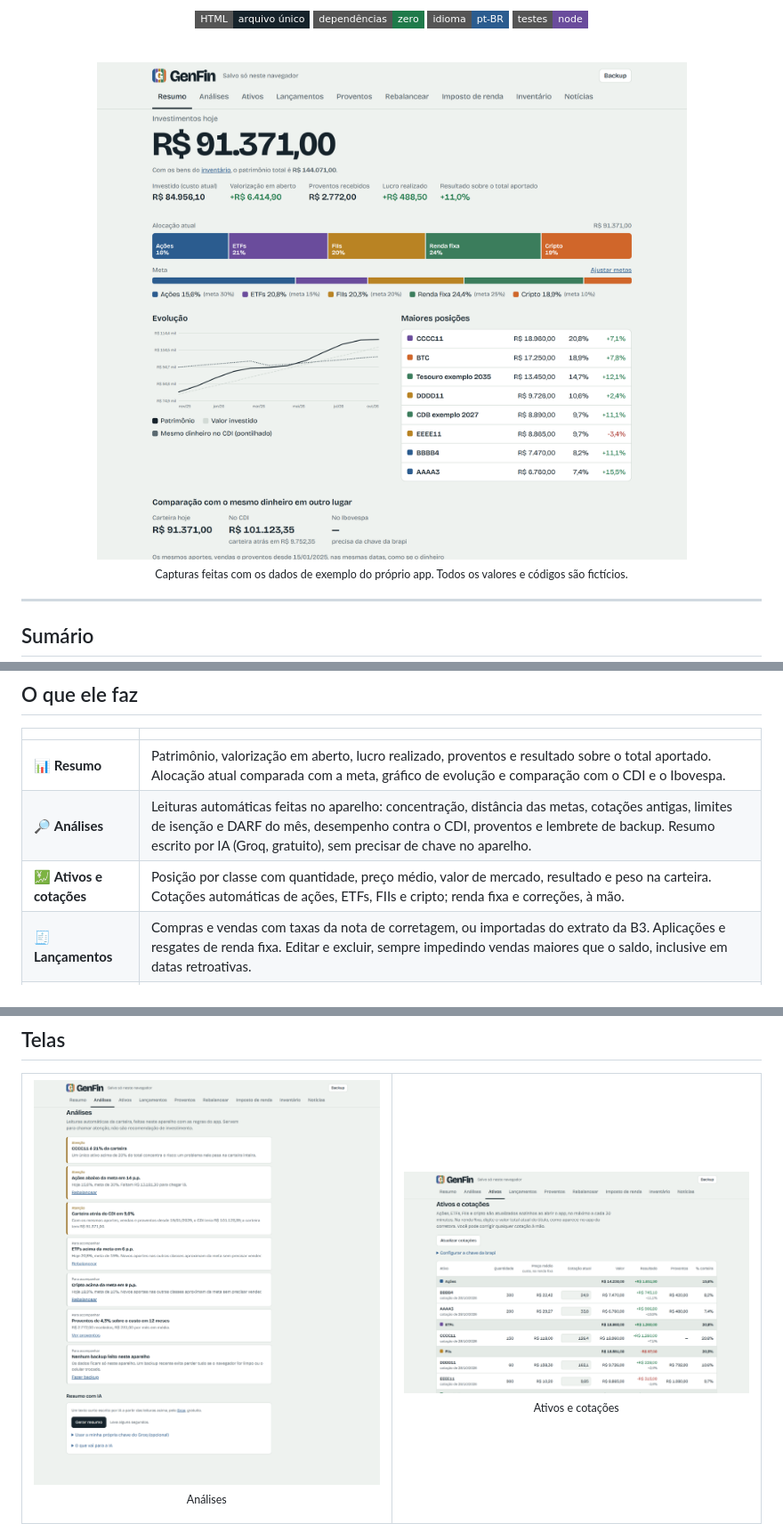
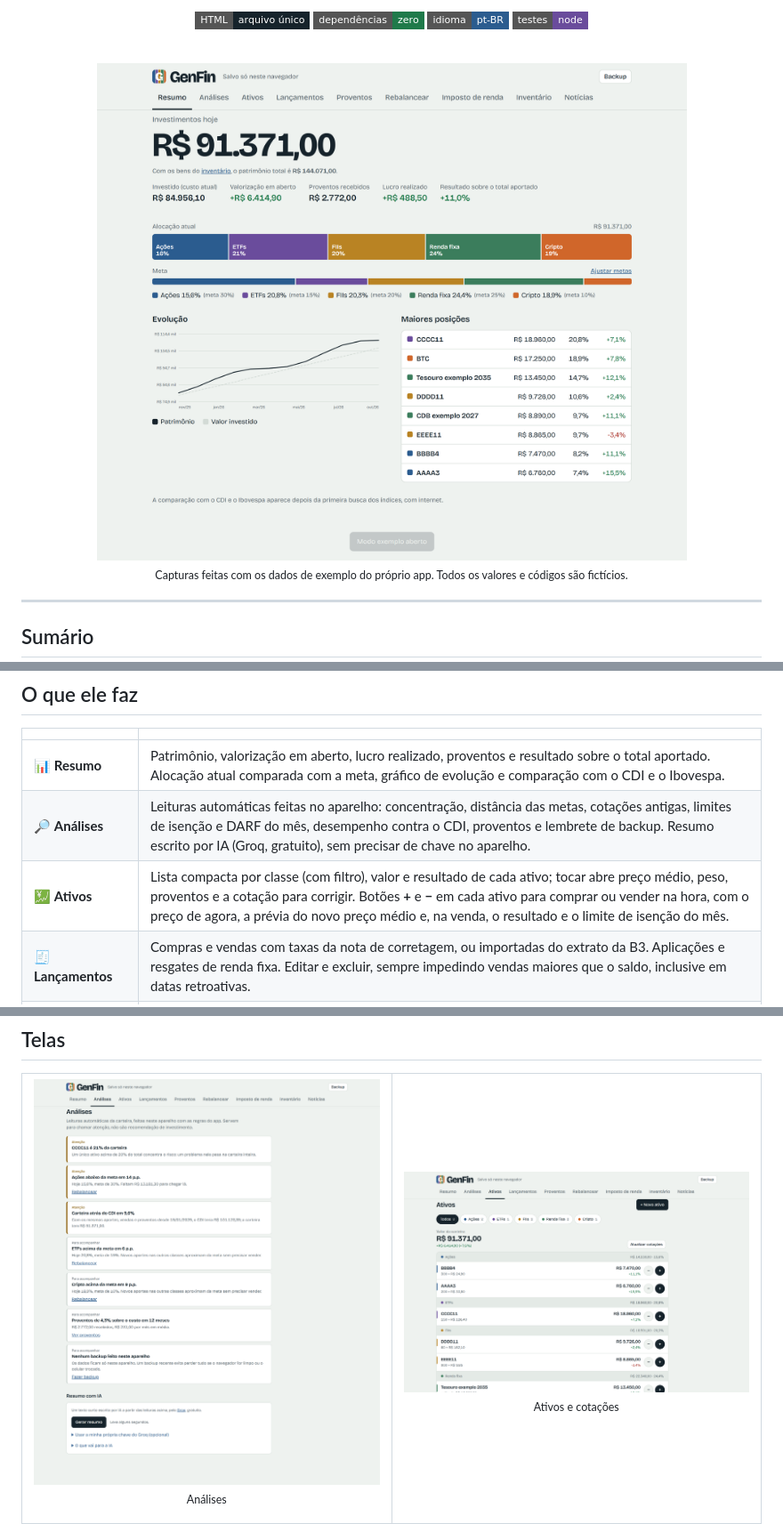
Before and after one commit to pedrol132007-code/GenFin, a Markdown page: README.md, 3 parts joined by grey strips. Shown at 89% size. Rendered like a GitHub page; pictures changed too: docs/img/ativos.png, docs/img/resumo.png; badges without logos.

```diff
--- a/README.md
+++ b/README.md
@@ -46,7 +46,7 @@ Preço médio, alocação, proventos, rebalanceamento e imposto de renda para qu
 |---|---|
 | 📊 **Resumo** | Patrimônio, valorização em aberto, lucro realizado, proventos e resultado sobre o total aportado. Alocação atual comparada com a meta, gráfico de evolução e comparação com o CDI e o Ibovespa. |
 | 🔎 **Análises** | Leituras automáticas feitas no aparelho: concentração, distância das metas, cotações antigas, limites de isenção e DARF do mês, desempenho contra o CDI, proventos e lembrete de backup. Resumo escrito por IA (Groq, gratuito), sem precisar de chave no aparelho. |
-| 💹 **Ativos e cotações** | Posição por classe com quantidade, preço médio, valor de mercado, resultado e peso na carteira. Cotações automáticas de ações, ETFs, FIIs e cripto; renda fixa e correções, à mão. |
+| 💹 **Ativos** | Lista compacta por classe (com filtro), valor e resultado de cada ativo; tocar abre preço médio, peso, proventos e a cotação para corrigir. Botões **+** e **−** em cada ativo para comprar ou vender na hora, com o preço de agora, a prévia do novo preço médio e, na venda, o resultado e o limite de isenção do mês. |
 | 🧾 **Lançamentos** | Compras e vendas com taxas da nota de corretagem, ou importadas do extrato da B3. Aplicações e resgates de renda fixa. Editar e excluir, sempre impedindo vendas maiores que o saldo, inclusive em datas retroativas. |
 | 💰 **Proventos** | Dividendos, JCP e rendimentos de FIIs, digitados ou importados da B3, com gráfico dos últimos 12 meses e rendimento sobre o custo por ativo. |
 | ⚖️ **Rebalancear** | Metas por classe e sugestão de como dividir um novo aporte para se aproximar delas, só com compras. |
```
Also changed, not shown: docs/img/ir.png, docs/img/proventos.png, 3 other files.
